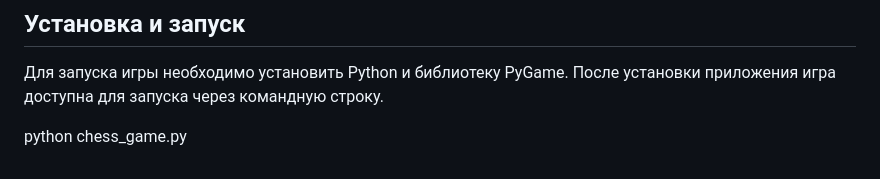
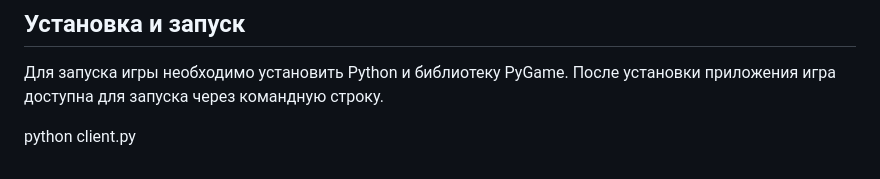
Before and after one commit to EgorKukovitskii/BigChess, a Markdown page: README.md, the part around the change. GitHub-like rendering.

```diff
--- a/README.md
+++ b/README.md
@@ -23,4 +23,4 @@
 ## Установка и запуск
 Для запуска игры необходимо установить Python и библиотеку PyGame. После установки приложения игра доступна для запуска через командную строку.
 
-python chess_game.py
+python client.py
```
